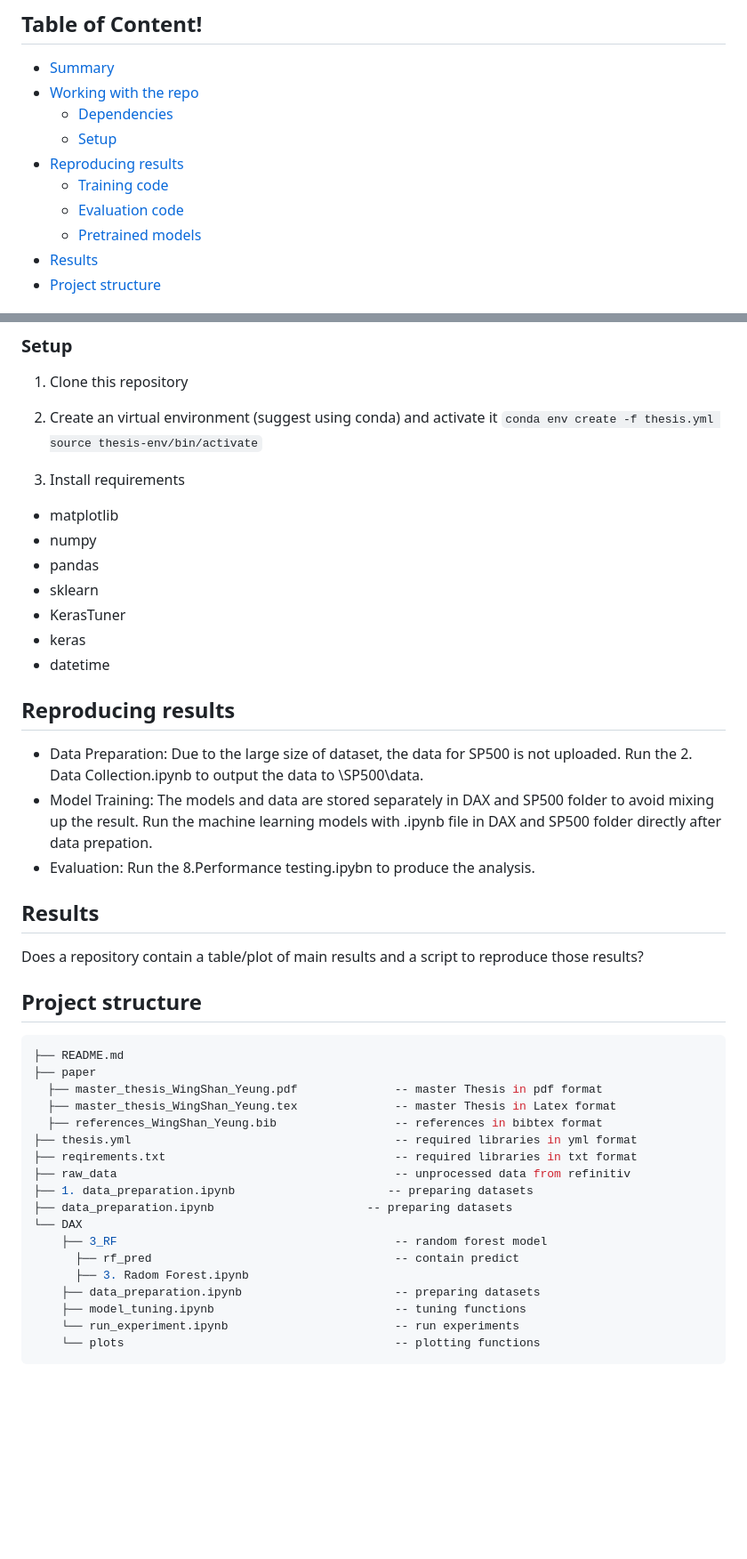
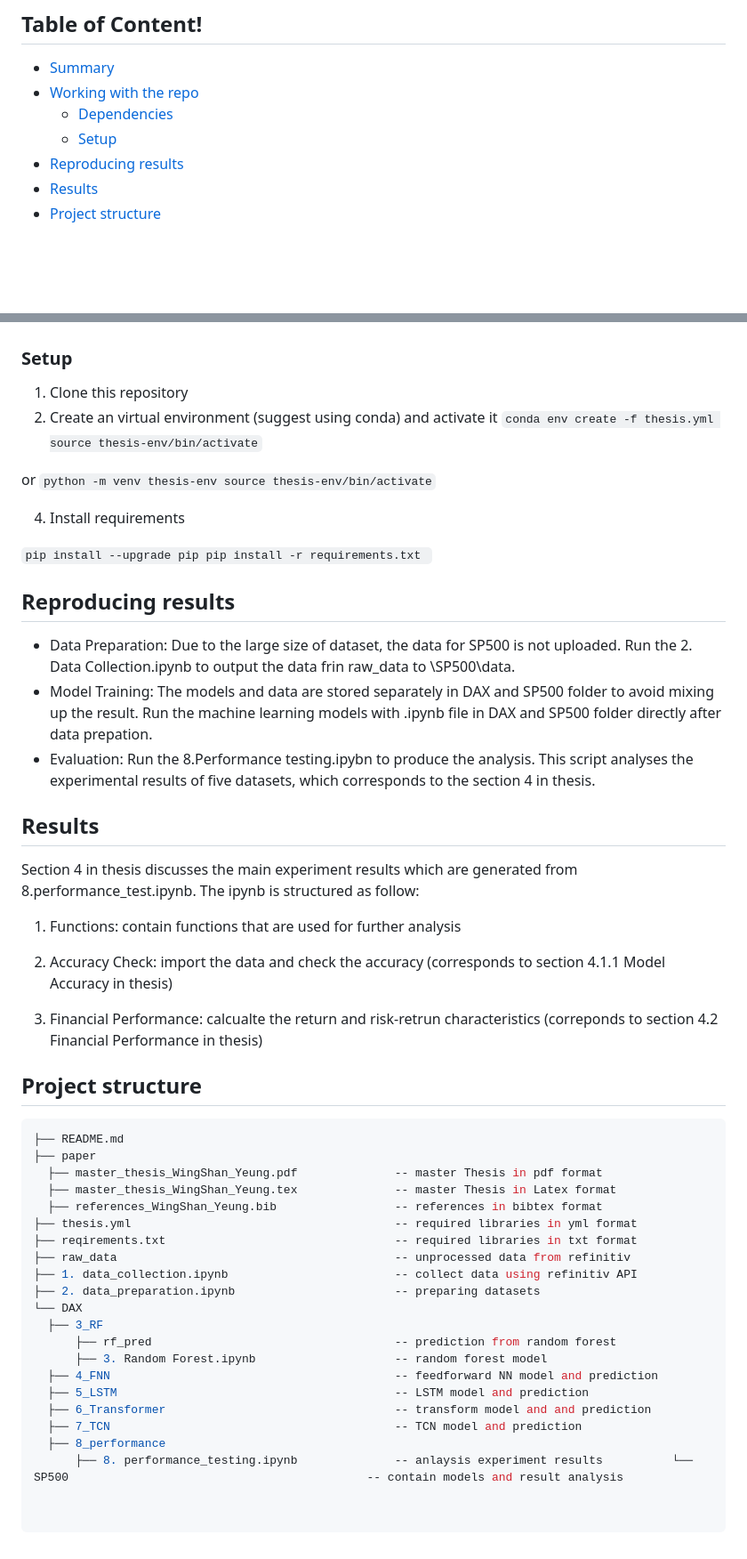
Before and after one commit to sophiayeung/machine-learning-for-stock-prediction-using-momentum-strategy, a Markdown page: README.md, 2 parts joined by grey strips. Shown at 89% size. Rendered like a GitHub page; blank space fills up the shorter version.

````diff
--- a/README.md
+++ b/README.md
@@ -25,9 +25,6 @@
     - [Dependencies](#Dependencies)
     - [Setup](#Setup)
 - [Reproducing results](#Reproducing-results)
-    - [Training code](#Training-code)
-    - [Evaluation code](#Evaluation-code)
-    - [Pretrained models](#Pretrained-models)
 - [Results](#Results)
 - [Project structure](-Project-structure)
 
@@ -53,24 +50,31 @@ I used Python 3.9 for the study.
 `conda env create -f thesis.yml
 source thesis-env/bin/activate`
 
+or
+`python -m venv thesis-env
+source thesis-env/bin/activate`
+
 4. Install requirements
-- matplotlib
-- numpy
-- pandas
-- sklearn
-- KerasTuner
-- keras
-- datetime
+
+`pip install --upgrade pip
+pip install -r requirements.txt
+   `
 
 ## Reproducing results
-* Data Preparation: Due to the large size of dataset, the data for SP500 is not uploaded. Run the 2. Data Collection.ipynb to output the data to \SP500\data.
+
+* Data Preparation: Due to the large size of dataset, the data for SP500 is not uploaded. Run the 2. Data Collection.ipynb to output the data frin raw_data to \SP500\data.
 * Model Training: The models and data are stored separately in DAX and SP500 folder to avoid mixing up the result. Run the machine learning models with .ipynb file in DAX and SP500 folder directly after data prepation.
-* Evaluation: Run the 8.Performance testing.ipybn to produce the analysis.
+* Evaluation: Run the 8.Performance testing.ipybn to produce the analysis. This script analyses the experimental results of five datasets, which corresponds to the section 4 in thesis.
 
 
 ## Results
+Section 4 in thesis discusses the main experiment results which are generated from 8.performance_test.ipynb. The ipynb is structured as follow:
 
-Does a repository contain a table/plot of main results and a script to reproduce those results?
+1. Functions: contain functions that are used for further analysis
+
+2. Accuracy Check: import the data and check the accuracy (corresponds to section 4.1.1 Model Accuracy in thesis)
+
+3. Financial Performance: calcualte the return and risk-retrun characteristics (correponds to section 4.2 Financial Performance in thesis)
 
 ## Project structure
 
@@ -83,14 +87,18 @@ Does a repository contain a table/plot of main results and a script to reproduce
 ├── thesis.yml                                      -- required libraries in yml format
 ├── reqirements.txt                                 -- required libraries in txt format
 ├── raw_data                                        -- unprocessed data from refinitiv
-├── 1. data_preparation.ipynb                      -- preparing datasets
-├── data_preparation.ipynb                      -- preparing datasets
+├── 1. data_collection.ipynb                        -- collect data using refinitiv API
+├── 2. data_preparation.ipynb                       -- preparing datasets
 └── DAX
-    ├── 3_RF                                        -- random forest model
-      ├── rf_pred                                   -- contain predict
-      ├── 3. Radom Forest.ipynb
-    ├── data_preparation.ipynb                      -- preparing datasets
-    ├── model_tuning.ipynb                          -- tuning functions
-    └── run_experiment.ipynb                        -- run experiments
-    └── plots                                       -- plotting functions
+  ├── 3_RF
+      ├── rf_pred                                   -- prediction from random forest
+      ├── 3. Random Forest.ipynb                    -- random forest model
+  ├── 4_FNN                                         -- feedforward NN model and prediction
+  ├── 5_LSTM                                        -- LSTM model and prediction
+  ├── 6_Transformer                                 -- transform model and and prediction
+  ├── 7_TCN                                         -- TCN model and prediction
+  ├── 8_performance
+      ├── 8. performance_testing.ipynb              -- anlaysis experiment results          └── SP500                                           -- contain models and result analysis
+
+
 ```
````
